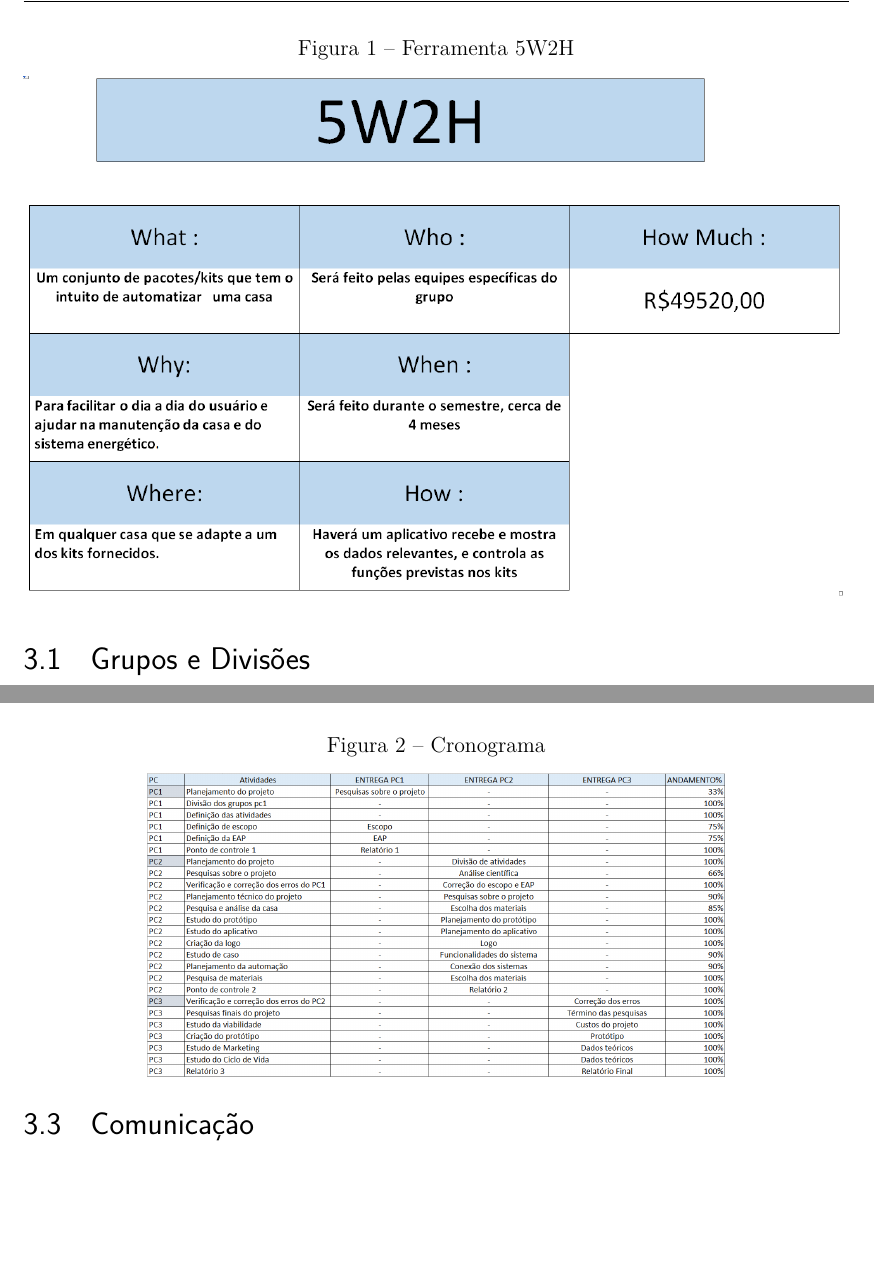
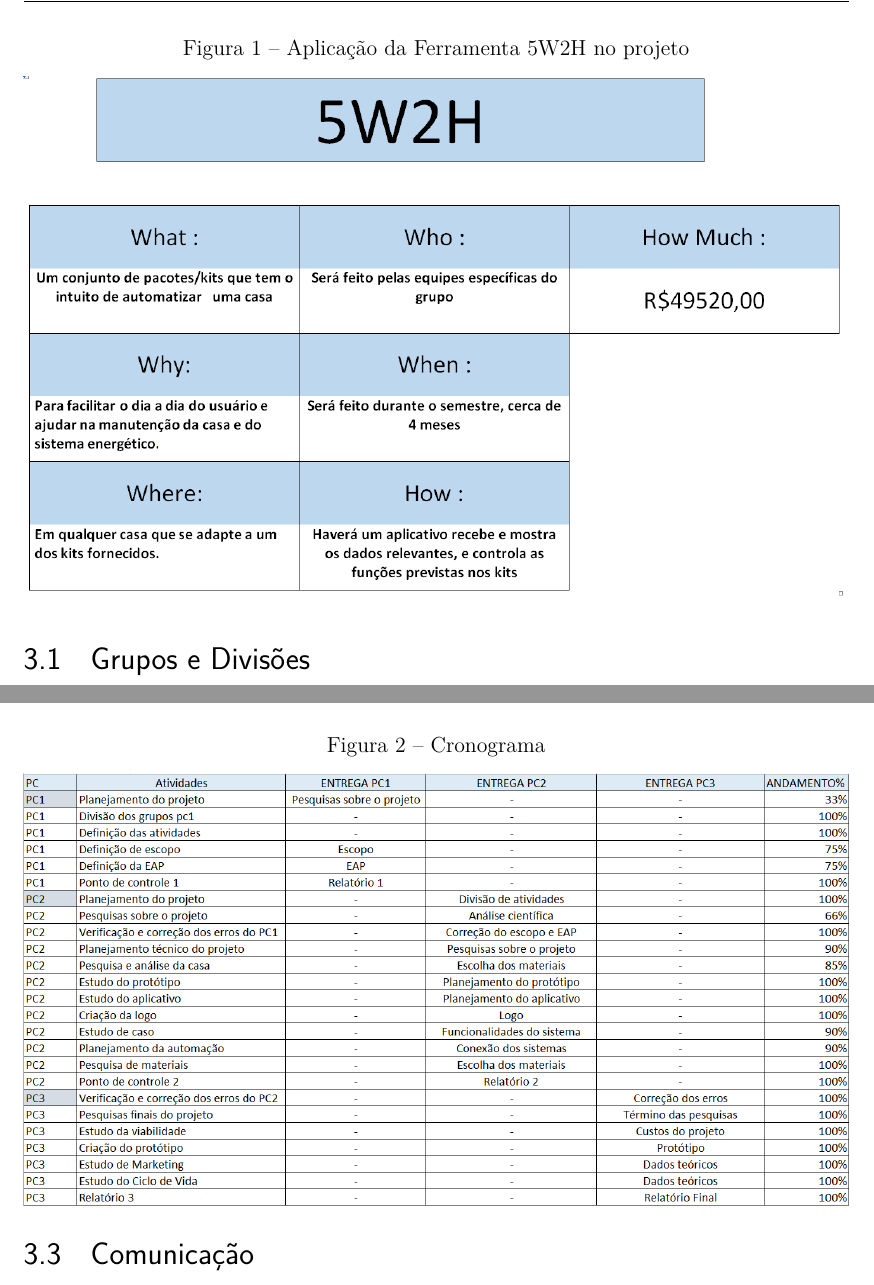
Before and after one commit to casatecnologicapi1/Relatorio, a LaTeX thesis (tcc.tex, which reads editaveis/metodologia.tex): two parts of pages 15 and 17 of 83, joined at a grey line, cut at the place of the change, the shorter picture padded with empty space. Compiled offline with pdfLaTeX.

Commit message:
Including images

```diff
--- a/editaveis/metodologia.tex
+++ b/editaveis/metodologia.tex
@@ -7,7 +7,7 @@
 
 \begin{figure}[!h]
 \centering
-\caption{Ferramenta 5W2H}
+\caption{Aplicação da Ferramenta 5W2H no projeto}
 \includegraphics[width=\textwidth]{figuras/5W2H}
 \end{figure}
 
@@ -70,7 +70,7 @@
 \begin{figure}[ht]
 \center
 \caption{Cronograma}
-\includegraphics[width=0.7\textwidth]{figuras/cronograma}
+\includegraphics[width=\textwidth]{figuras/cronograma}
 \end{figure}
 
 \newpage
```
